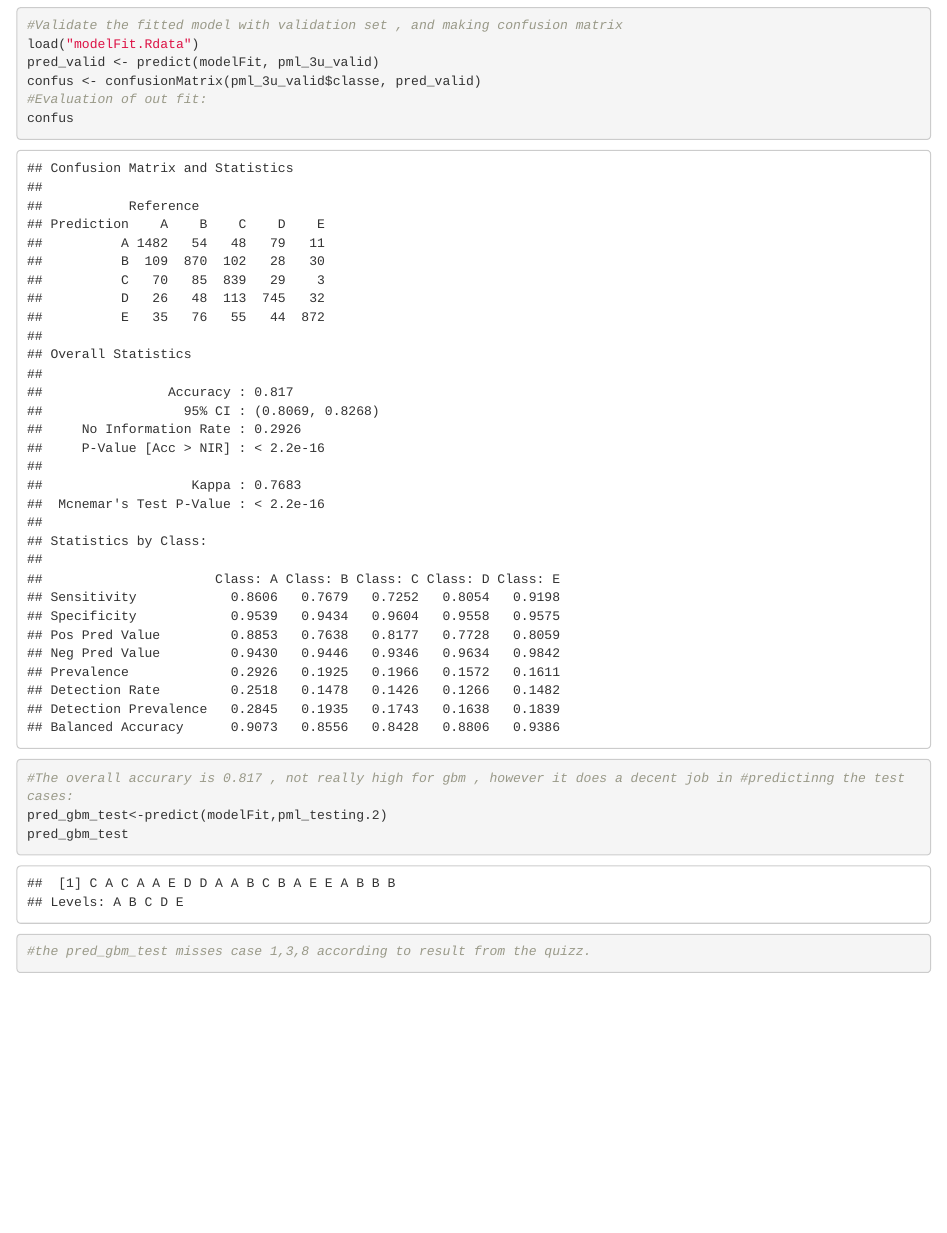
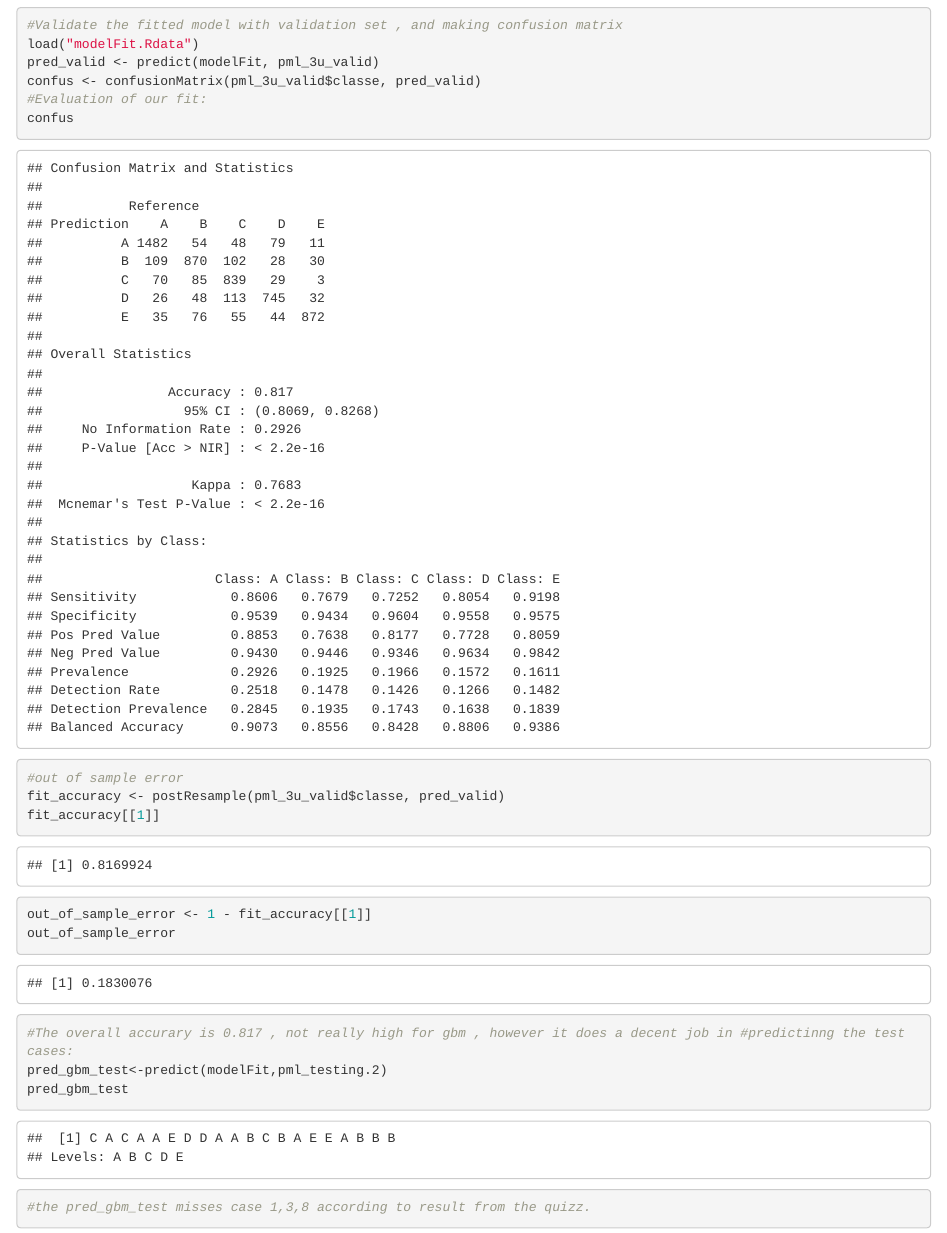
Before and after one commit to ingram2k/pract_machine_learning, an R Markdown document (final_project.rmd): the page in a window 1100 px wide, from 2030 px down. The pictures show the output file final_project.html that the author committed with the source, opened offline.

Commit message:
Add files via upload

````diff
--- a/final_project.rmd
+++ b/final_project.rmd
@@ -87,11 +87,18 @@ modelFit <- train(classe ~ ., method = "gbm", data = pml_3u_train,
 load("modelFit.Rdata")
 pred_valid <- predict(modelFit, pml_3u_valid)
 confus <- confusionMatrix(pml_3u_valid$classe, pred_valid)
-#Evaluation of out fit:
+#Evaluation of our fit:
 confus
 
 ```
 
+```{r}
+#out of sample error
+fit_accuracy <- postResample(pml_3u_valid$classe, pred_valid)
+fit_accuracy[[1]]
+out_of_sample_error <- 1 - fit_accuracy[[1]]
+out_of_sample_error
+```
 
 ```{r}
 #The overall accurary is 0.817 , not really high for gbm , however it does a decent job in #predictinng the test cases:
````
Also changed, not shown: final_project.html.
